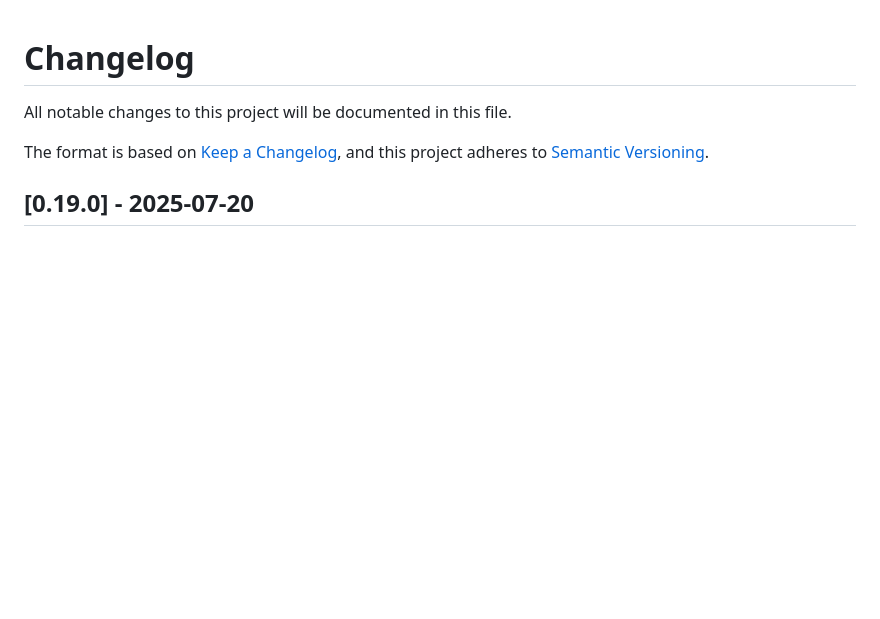
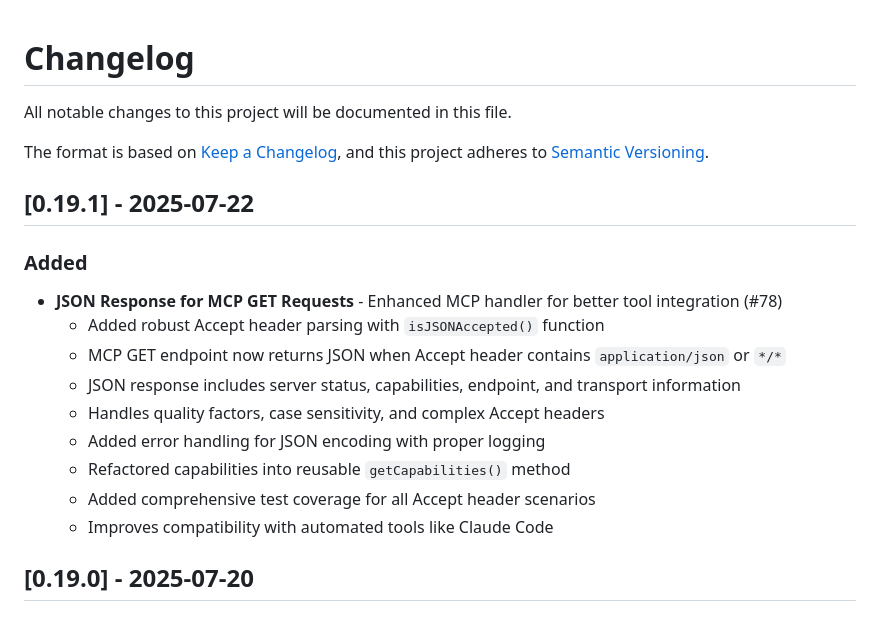
Before and after one commit to osauer/hyperserve, a Markdown page: CHANGELOG.md, the part around the change. GitHub-like rendering; blank space fills up the shorter version.

Commit message:
chore: update CHANGELOG.md for v0.19.1 release

```diff
--- a/CHANGELOG.md
+++ b/CHANGELOG.md
@@ -4,6 +4,19 @@ All notable changes to this project will be documented in this file.
 
 The format is based on [Keep a Changelog](https://keepachangelog.com/en/1.0.0/),
 and this project adheres to [Semantic Versioning](https://semver.org/spec/v2.0.0.html).
+
+## [0.19.1] - 2025-07-22
+
+### Added
+- **JSON Response for MCP GET Requests** - Enhanced MCP handler for better tool integration (#78)
+  - Added robust Accept header parsing with `isJSONAccepted()` function
+  - MCP GET endpoint now returns JSON when Accept header contains `application/json` or `*/*`
+  - JSON response includes server status, capabilities, endpoint, and transport information
+  - Handles quality factors, case sensitivity, and complex Accept headers
+  - Added error handling for JSON encoding with proper logging
+  - Refactored capabilities into reusable `getCapabilities()` method
+  - Added comprehensive test coverage for all Accept header scenarios
+  - Improves compatibility with automated tools like Claude Code
 
 ## [0.19.0] - 2025-07-20
 
```
